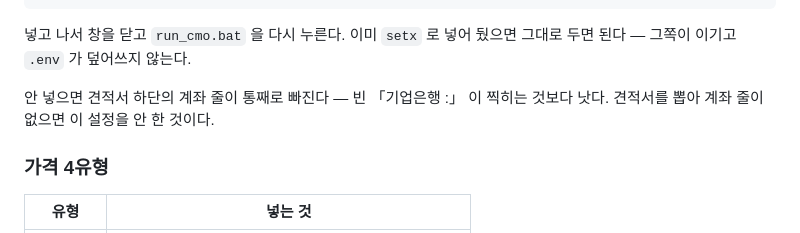
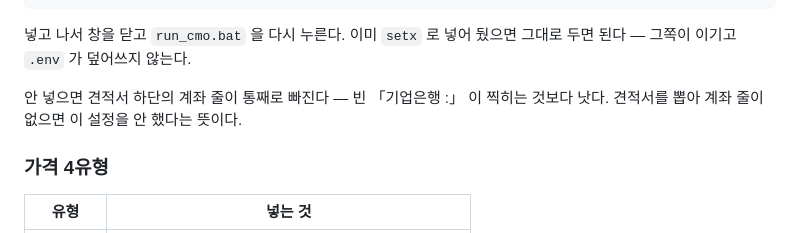
Before and after one commit to aspirinx79-crypto/cmo, a Markdown page: 사용법.md, the part around the change. Rendered like a GitHub page.

Commit message:
문서: 형식명사 종결 한 자리를 평서로 고친다
Co-Authored-By: Claude Opus 5 (1M context) <noreply@anthropic.com>
Claude-Session: https://claude.ai/code/session_01EJdkF4ZEEhPBSsV4C9hDYk

```diff
--- a/사용법.md
+++ b/사용법.md
@@ -288,7 +288,7 @@ CMO_BANK_ACCOUNT=기업은행 000-000000-00-000 주식회사 먹스타
 그대로 두면 된다 — 그쪽이 이기고 `.env` 가 덮어쓰지 않는다.
 
 안 넣으면 견적서 하단의 계좌 줄이 통째로 빠진다 — 빈 「기업은행 :」 이
-찍히는 것보다 낫다. 견적서를 뽑아 계좌 줄이 없으면 이 설정을 안 한 것이다.
+찍히는 것보다 낫다. 견적서를 뽑아 계좌 줄이 없으면 이 설정을 안 했다는 뜻이다.
 
 ### 가격 4유형
 
```
